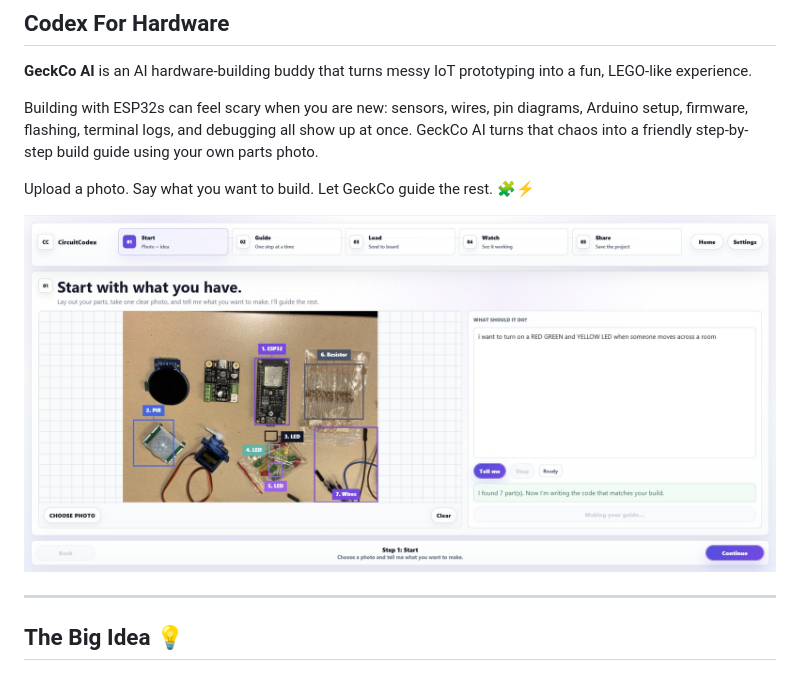
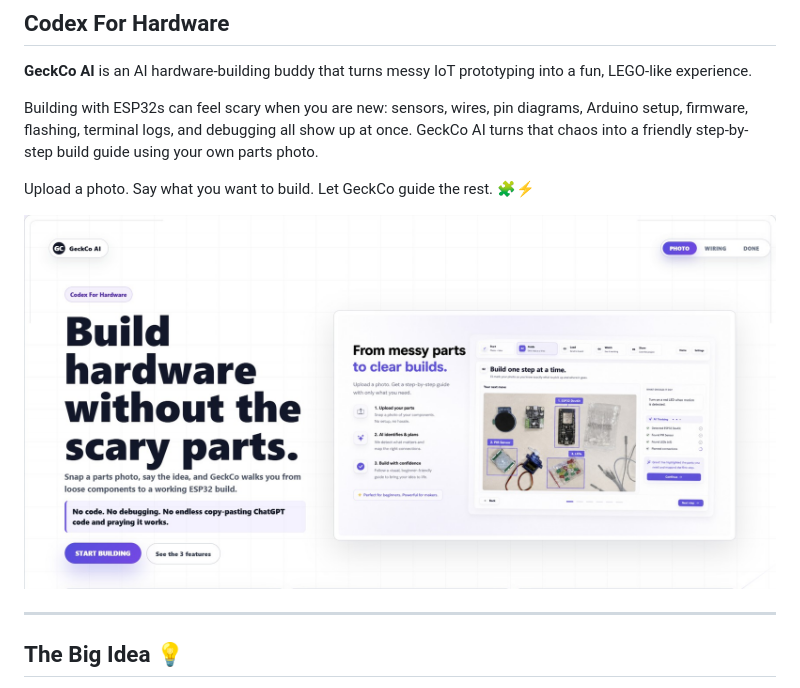
Before and after one commit to neuraldrive-inc/Makeable.build, a Markdown page: README.md, the part around the change. Drawn GitHub-style; pictures changed too: images/landing page .jpg (added).

Commit message:
Update landing page and README image

```diff
--- a/README.md
+++ b/README.md
@@ -8,7 +8,7 @@ Building with ESP32s can feel scary when you are new: sensors, wires, pin diagra
 
 Upload a photo. Say what you want to build. Let GeckCo guide the rest. 🧩⚡
 
-![GeckCo AI upload photo and describe project idea](images/step%201%20-%20upload%20pic%20and%20speak%20your%20idea.jpg)
+![GeckCo AI landing page](images/landing%20page%20.jpg)
 
 ---
 
```
Also changed, not shown: 6 other files.
